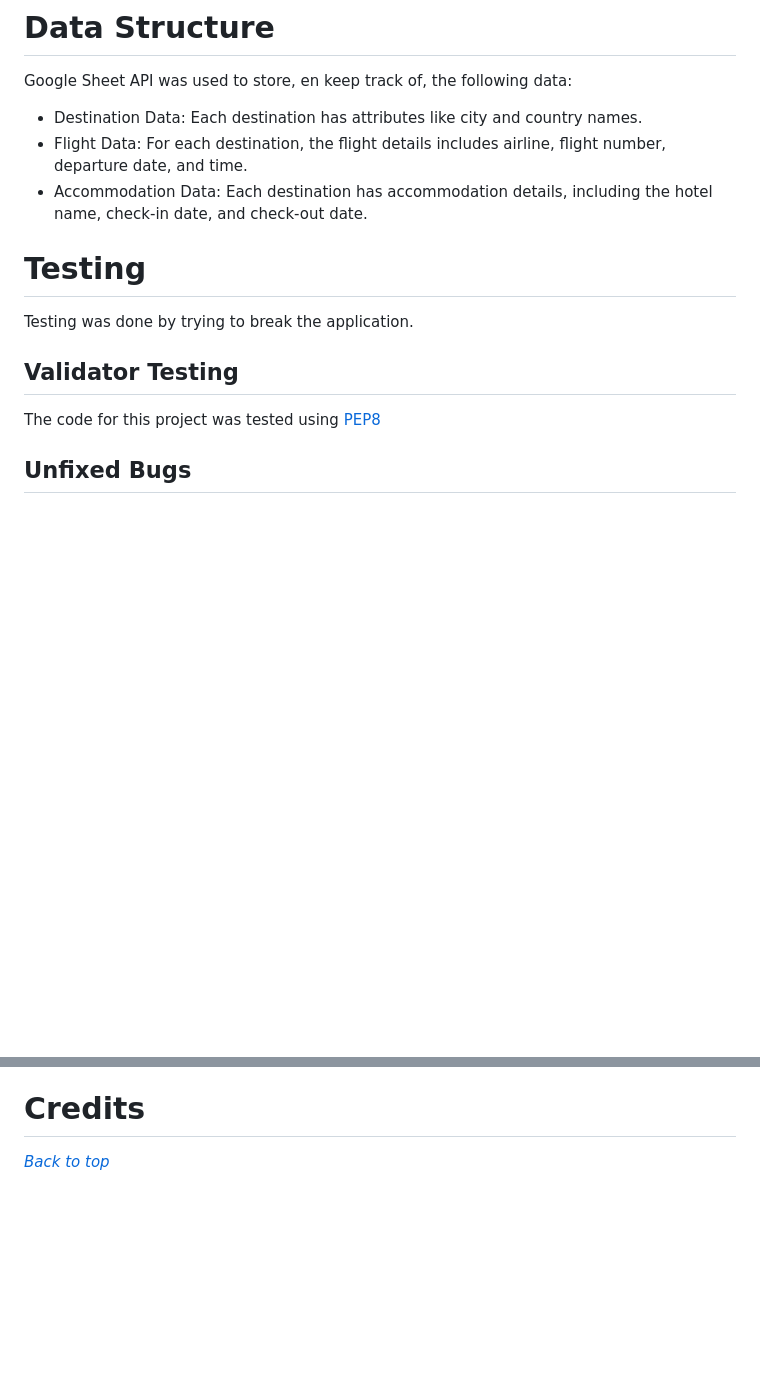
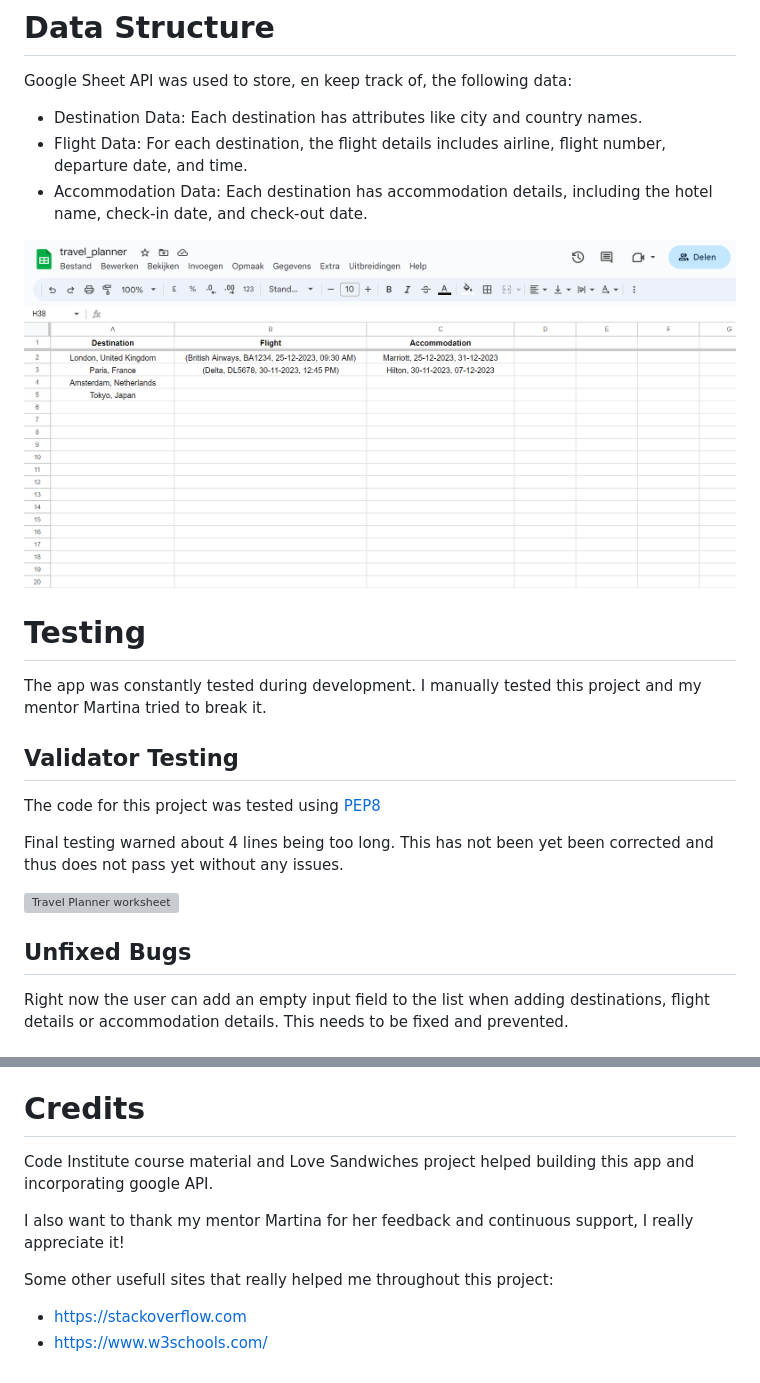
Before and after one commit to Tanjava/Travel-Planner, a Markdown page: README.md, 2 parts joined by grey strips. Drawn GitHub-style; pictures changed too: assets/readme-images/tp-worksheet.png (added); blank space fills up the shorter version; grey boxes are pictures that could not be loaded.

```diff
--- a/README.md
+++ b/README.md
@@ -77,15 +70,22 @@ Google Sheet API was used to store, en keep track of, the following data:
 - Flight Data: For each destination, the flight details includes airline, flight number, departure date, and time.
 - Accommodation Data: Each destination has accommodation details, including the hotel name, check-in date, and check-out date.
 
+![Travel Planner worksheet](assets/readme-images/tp-worksheet.png)
+
 
 # Testing
 
-Testing was done by trying to break the application.
+The app was constantly tested during development. I manually tested this project and my mentor Martina tried to break it.
 
 ## Validator Testing
-The code for this project was tested using [PEP8](http://pep8online.com/)
+The code for this project was tested using [PEP8](https://pep8ci.herokuapp.com/#)
+
+Final testing warned about 4 lines being too long. This has not been yet been corrected and thus does not pass yet without any issues.
+
+![Travel Planner worksheet](assets/readme-images/tp-pep8-python-validator.png)
 
 
 ## Unfixed Bugs
 
+Right now the user can add an empty input field to the list when adding destinations, flight details or accommodation details. This needs to be fixed and prevented.
 
@@ -113,6 +116,12 @@ This application was deployed to Heroku. The steps to deploy are as follows:
 8. Set up automatic deploys or deploy manually.
 
 
-# **Credits**
+# Credits
 
-*[Back to top](#travel-planner)*
+Code Institute course material and Love Sandwiches project helped building this app and incorporating google API.
+
+I also want to thank my mentor Martina for her feedback and continuous support, I really appreciate it!
+
+Some other usefull sites that really helped me throughout this project:
+- https://stackoverflow.com
+- https://www.w3schools.com/
```
Also changed, not shown: other parts of README.md (+10 -14 lines), assets/readme-images/tp-application.png (added).
